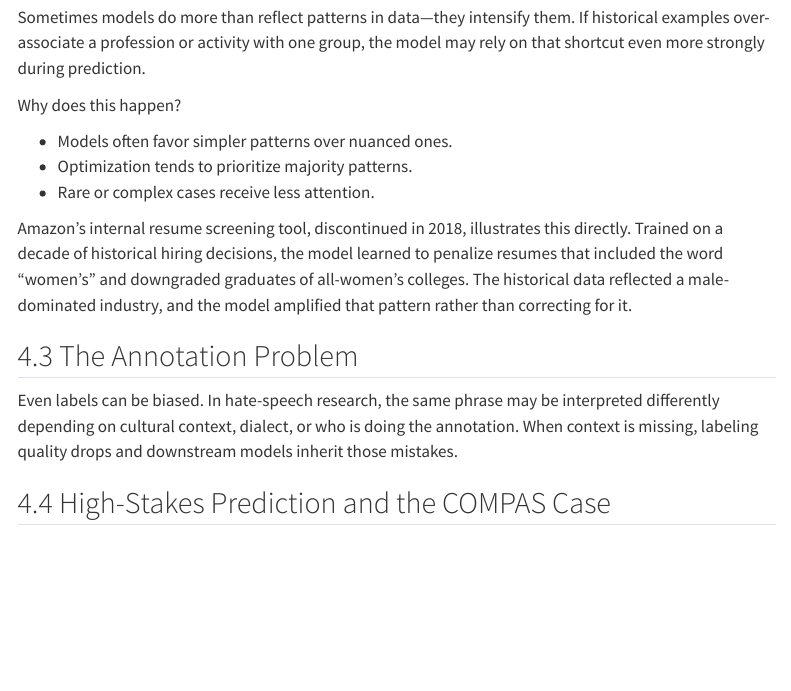
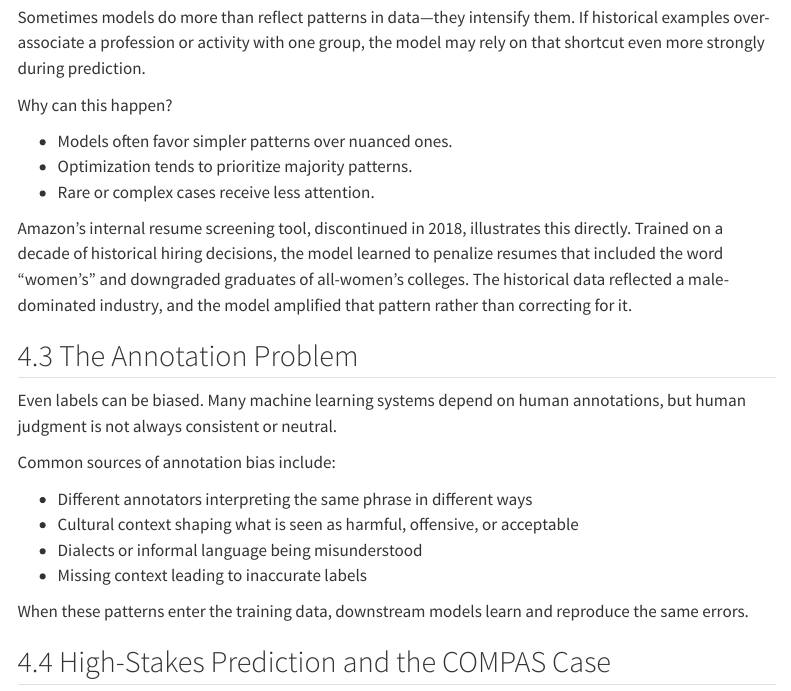
Before and after one commit to changezakram/responsible-ai, a Quarto document (ai-safety.qmd): the page in a window 1100 px wide, from 1910 px down. Rendered offline with R 4.5, knitr and Pandoc in place of Quarto, with nearby package versions; menus at the side of the page are left out.

Commit message:
Update site

```diff
--- a/ai-safety.qmd
+++ b/ai-safety.qmd
@@ -74,7 +74,7 @@
 
 Sometimes models do more than reflect patterns in data—they intensify them. If historical examples over-associate a profession or activity with one group, the model may rely on that shortcut even more strongly during prediction.
 
-Why does this happen?
+Why can this happen?
 
 - Models often favor simpler patterns over nuanced ones.
 - Optimization tends to prioritize majority patterns.
@@ -84,12 +84,23 @@
 
 ## The Annotation Problem
 
-Even labels can be biased. In hate-speech research, the same phrase may be interpreted differently depending on cultural context, dialect, or who is doing the annotation. When context is missing, labeling quality drops and downstream models inherit those mistakes.
+Even labels can be biased. Many machine learning systems depend on human annotations, but human judgment is not always consistent or neutral.
+
+Common sources of annotation bias include:
+
+- Different annotators interpreting the same phrase in different ways
+- Cultural context shaping what is seen as harmful, offensive, or acceptable
+- Dialects or informal language being misunderstood
+- Missing context leading to inaccurate labels
+
+When these patterns enter the training data, downstream models learn and reproduce the same errors.
 
 
 ## High-Stakes Prediction and the COMPAS Case
 
-In 2016, ProPublica analyzed COMPAS, a recidivism scoring tool used by courts across the United States to inform sentencing and bail decisions. The analysis found that Black defendants were flagged as high future risk at nearly twice the rate of white defendants who went on to commit no further offenses. The model was not designed to discriminate — it was optimizing for predictive accuracy on historical data that reflected decades of unequal enforcement. Accuracy at the aggregate level masked systematic error at the group level. The COMPAS case remains one of the clearest documented examples of how a technically functional model can produce outcomes that are both statistically defensible and socially harmful.
+In 2016, ProPublica analyzed COMPAS, a recidivism scoring tool used by courts across the United States to inform sentencing and bail decisions. The analysis found that Black defendants were flagged as high future risk at nearly twice the rate of white defendants who went on to commit no further offenses.
+
+The model was not designed to discriminate — it was optimizing for predictive accuracy on historical data that reflected decades of unequal enforcement. Accuracy at the aggregate level masked systematic error at the group level. The COMPAS case remains one of the clearest documented examples of how a technically functional model can produce outcomes that are both statistically defensible and socially harmful.
 
 ---
 
```
Also changed, not shown: .quarto/idx/ai-safety.qmd.json, docs/search.json, 2 other files.
